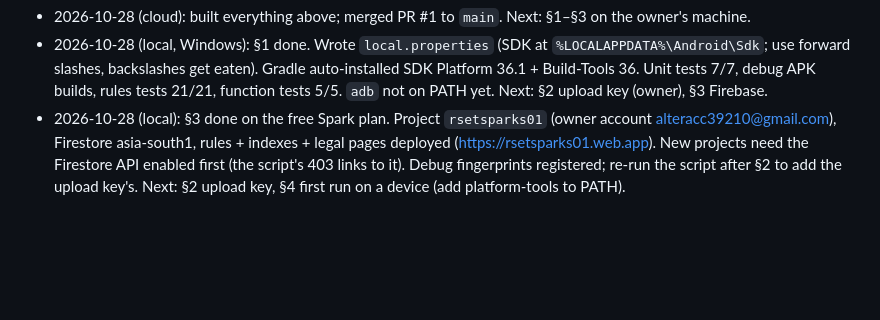
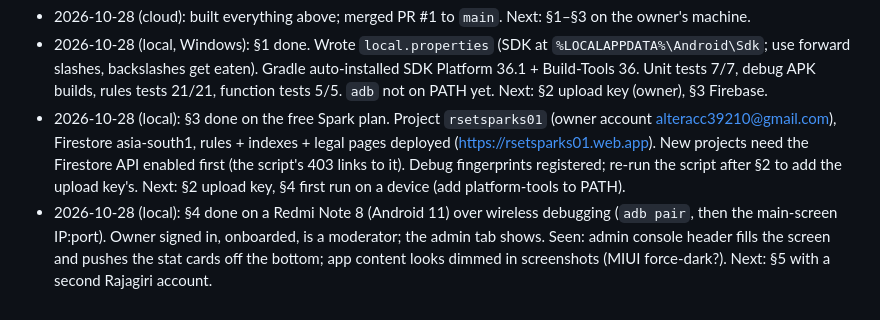
Before and after one commit to MishalxRSET/RSETSparks, a Markdown page: HANDOFF.md, the part around one of its changes. Rendered like a GitHub page; blank space fills up the shorter version.

Commit message:
HANDOFF: section 4 done on a Redmi Note 8

```diff
--- a/HANDOFF.md
+++ b/HANDOFF.md
@@ -144,3 +144,7 @@ Append a line per session: date, what was done, what's next.
   Firestore asia-south1, rules + indexes + legal pages deployed (https://rsetsparks01.web.app). New projects need the
   Firestore API enabled first (the script's 403 links to it). Debug fingerprints registered; re-run the script after §2
   to add the upload key's. Next: §2 upload key, §4 first run on a device (add platform-tools to PATH).
+- 2026-10-28 (local): §4 done on a Redmi Note 8 (Android 11) over wireless debugging (`adb pair`, then the main-screen
+  IP:port). Owner signed in, onboarded, is a moderator; the admin tab shows. Seen: admin console header fills the
+  screen and pushes the stat cards off the bottom; app content looks dimmed in screenshots (MIUI force-dark?).
+  Next: §5 with a second Rajagiri account.
```
Also changed, not shown: other parts of HANDOFF.md (+5 -5 lines).
